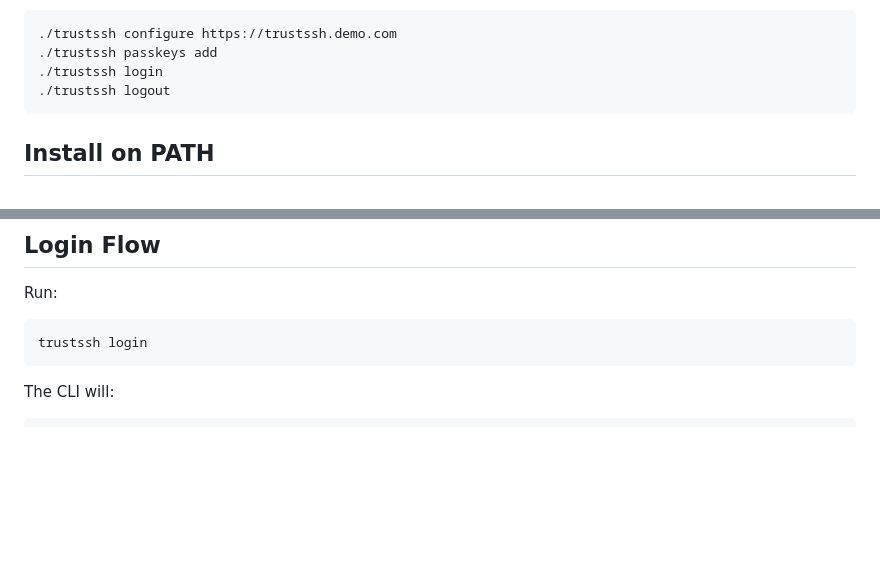
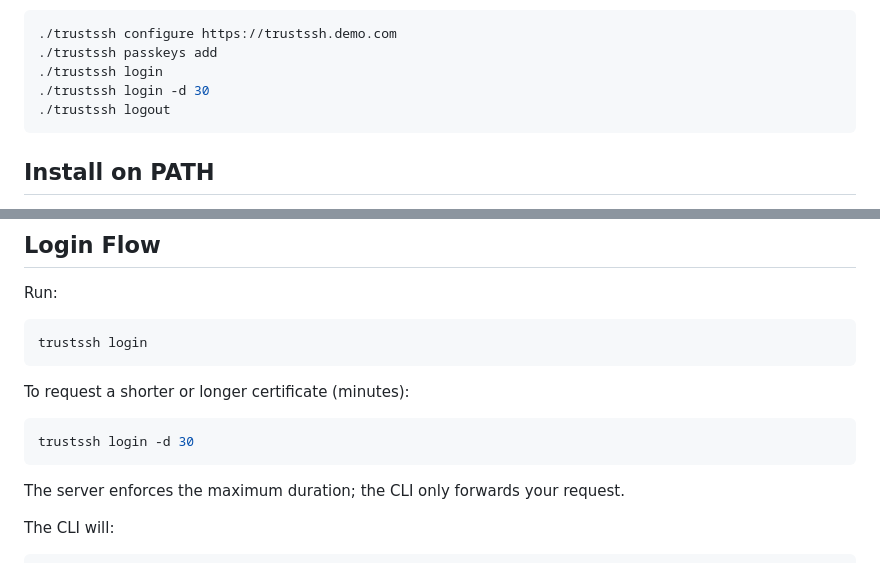
Before and after one commit to nikon-63/TrustSSH, a Markdown page: docs/cli-deployment.md, 2 parts joined by grey strips. Drawn GitHub-style; blank space fills up the shorter version.

Commit message:
Update CLI deployment documentation to include duration parameter for login command

````diff
--- a/docs/cli-deployment.md
+++ b/docs/cli-deployment.md
@@ -23,6 +23,7 @@ Run it directly:
 ./trustssh configure https://trustssh.demo.com
 ./trustssh passkeys add
 ./trustssh login
+./trustssh login -d 30
 ./trustssh logout
 ```
 
@@ -131,6 +132,14 @@ Run:
 trustssh login
 ```
 
+To request a shorter or longer certificate (minutes):
+
+```bash
+trustssh login -d 30
+```
+
+The server enforces the maximum duration; the CLI only forwards your request.
+
 The CLI will:
 
 ```text
````
